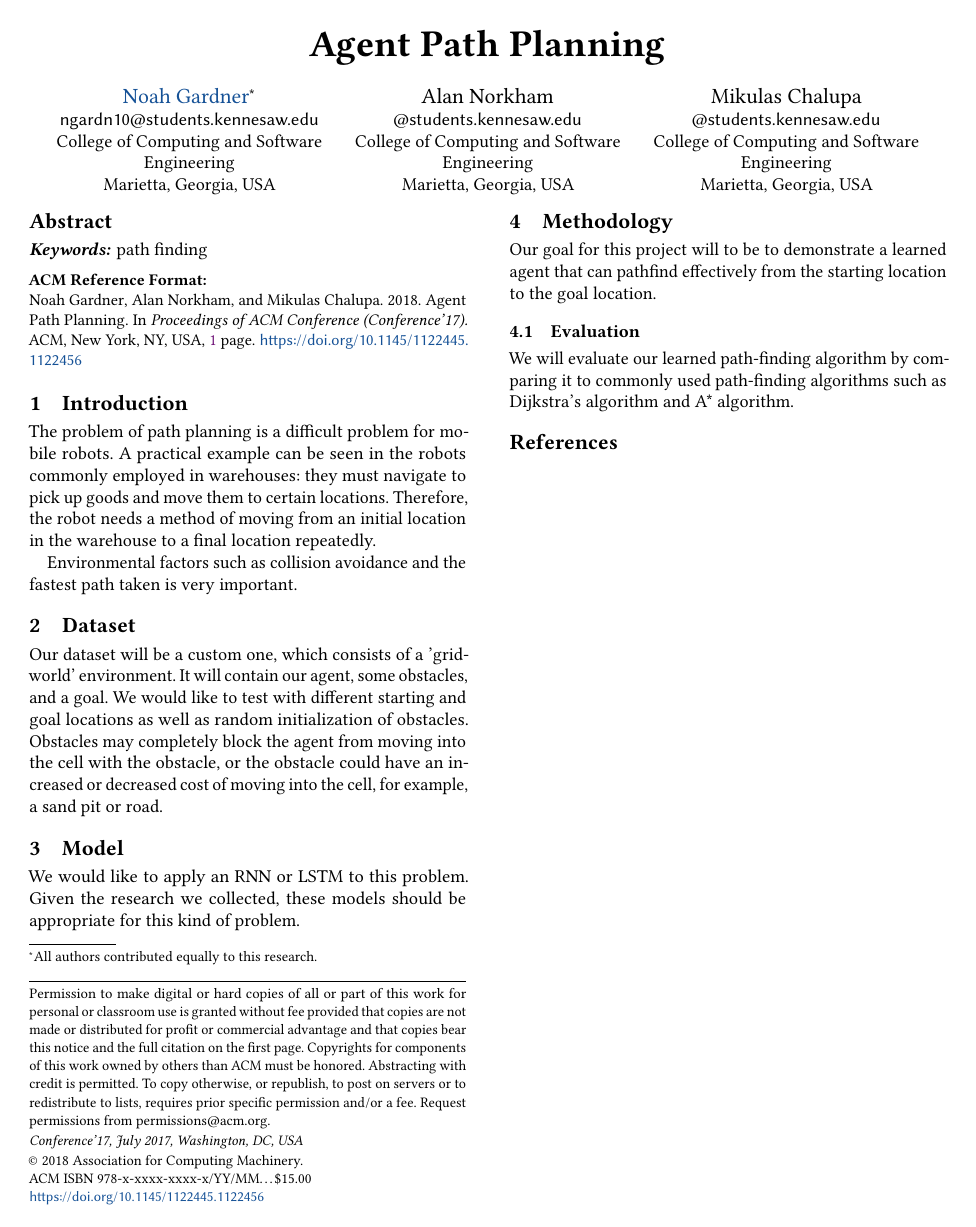
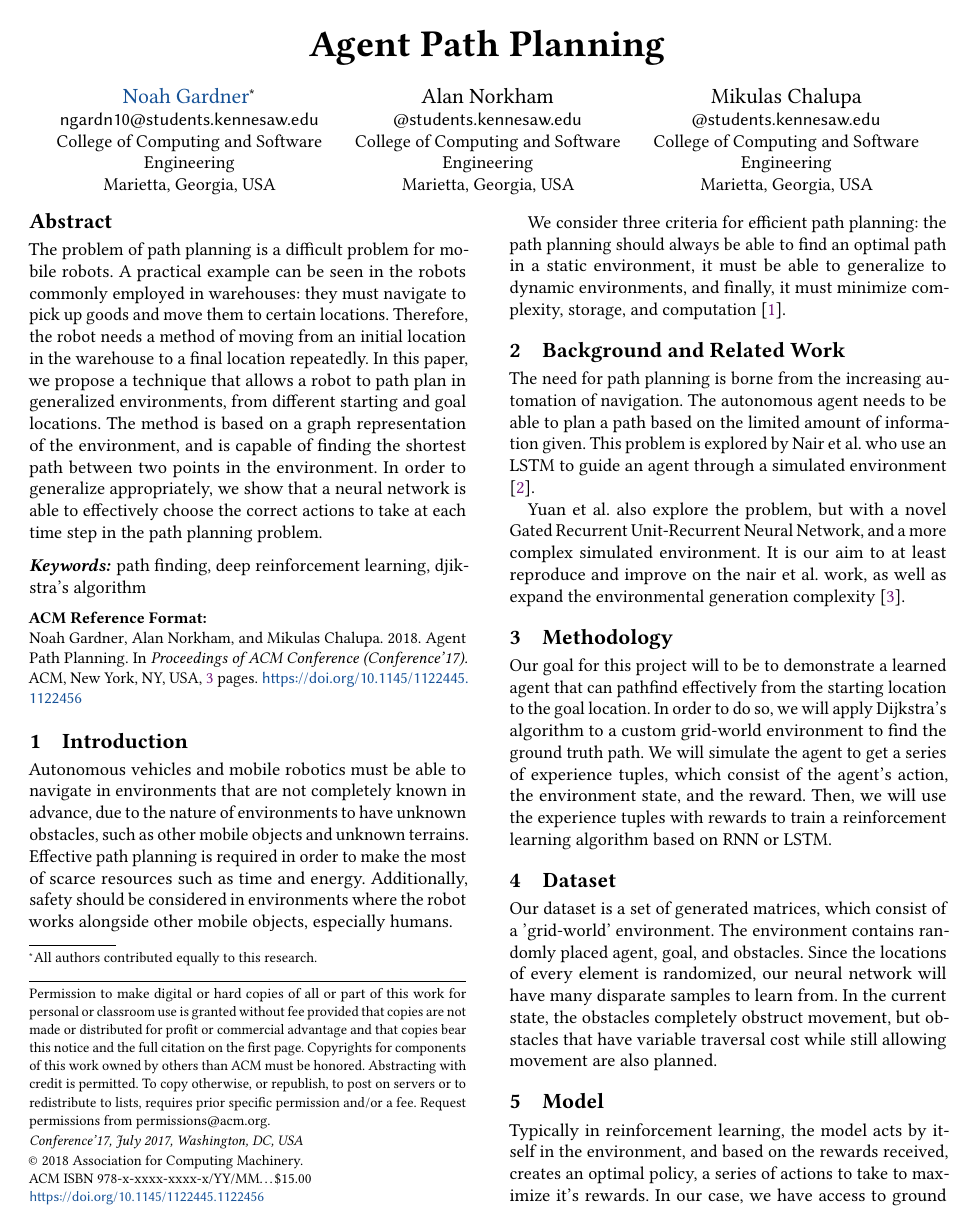
Before and after one commit to ngngardner/path-finding, a LaTeX paper (tex/report.tex): the whole page before the commit and page 1 of 3 after it. Compiled offline with pdfLaTeX.

Commit message:
report update

```diff
--- a/tex/report.tex
+++ b/tex/report.tex
@@ -53,36 +53,60 @@
 \renewcommand{\shortauthors}{Gardner et al.}
 
 \begin{abstract}
+    The problem of path planning is a difficult problem for mobile robots. A
+    practical example can be seen in the robots commonly employed in warehouses:
+    they must navigate to pick up goods and move them to certain locations.
+    Therefore, the robot needs a method of moving from an initial location in
+    the warehouse to a final location repeatedly. In this paper, we propose a
+    technique that allows a robot to path plan in generalized environments, from
+    different starting and goal locations. The method is based on a graph
+    representation of the environment, and is capable of finding the shortest
+    path between two points in the environment. In order to generalize
+    appropriately, we show that a neural network is able to effectively choose
+    the correct actions to take at each time step in the path planning problem.
 \end{abstract}
-\keywords{path finding}
+\keywords{path finding, deep reinforcement learning, djikstra's algorithm}
 \maketitle
 
 \section{Introduction}
-The problem of path planning is a difficult problem for mobile robots. A
-practical example can be seen in the robots commonly employed in warehouses:
-they must navigate to pick up goods and move them to certain locations.
-Therefore, the robot needs a method of moving from an initial location in the
-warehouse to a final location repeatedly.
+Autonomous vehicles and mobile robotics must be able to navigate in environments
+that are not completely known in advance, due to the nature of environments to
+have unknown obstacles, such as other mobile objects and unknown terrains.
+Effective path planning is required in order to make the most of scarce
+resources such as time and energy. Additionally, safety should be considered in
+environments where the robot works alongside other mobile objects, especially
+humans.
 
-Environmental factors such as collision avoidance and the fastest path taken is
-very important.
+We consider three criteria for efficient path planning: the path planning should
+always be able to find an optimal path in a static environment, it must be able
+to generalize to dynamic environments, and finally, it must minimize complexity,
+storage, and computation \cite{janet_essential_1995}.
 
-\section{Dataset}
-Our dataset will be a custom one, which consists of a 'grid-world' environment.
-It will contain our agent, some obstacles, and a goal. We would like to test
-with different starting and goal locations as well as random initialization of
-obstacles. Obstacles may completely block the agent from moving into the cell
-with the obstacle, or the obstacle could have an increased or decreased cost of
-moving into the cell, for example, a sand pit or road.
+\section{Background and Related Work}
+The need for path planning is borne from the increasing automation of
+navigation. The autonomous agent needs to be able to plan a path based on the
+limited amount of information given. This problem is explored by Nair et al. who
+use an LSTM to guide an agent through a simulated environment
+\cite{nair_robotic_2020}.
 
-\section{Model}
-We would like to apply an RNN or LSTM to this problem. Given the research we
-collected, these models should be appropriate for this kind of problem.
+Yuan et al. also explore the problem, but with a novel Gated Recurrent
+Unit-Recurrent Neural Network, and a more complex simulated environment. It is
+our aim to at least reproduce and improve on the nair et al. work, as well as
+expand the environmental generation complexity \cite{yuan_novel_2019}.
 
 \section{Methodology}
 Our goal for this project will to be to demonstrate a learned agent that can
-pathfind effectively from the starting location to the goal location.
+pathfind effectively from the starting location to the goal location. In order
+to do so, we will apply Dijkstra's algorithm to a custom grid-world environment
+to find the ground truth path. We will simulate the agent to get a series of
+experience tuples, which consist of the agent's action, the environment state,
+and the reward. Then, we will use the experience tuples with rewards to train a
+reinforcement learning algorithm based on RNN or LSTM.
 
-\subsection{Evaluation}
-We will evaluate our learned path-finding algorithm by comparing it to commonly
-used path-finding algorithms such as Dijkstra's algorithm and A* algorithm.
+\section{Dataset}
+Our dataset is a set of generated matrices, which consist of a 'grid-world'
+environment. The environment contains randomly placed agent, goal, and
+obstacles. Since the locations of every element is randomized, our neural
+network will have many disparate samples to learn from. In the current state,
+the obstacles completely obstruct movement, but obstacles that have variable
+traversal cost while still allowing movement are also planned.
@@ -88,0 +129,11 @@ used path-finding algorithms such as Dijkstra's algorithm and A* algorithm.
+    \label{fig:env_observation}
+\end{figure}
+
+\section{Model}
+Typically in reinforcement learning, the model acts by itself in the
+environment, and based on the rewards received, creates an optimal policy, a
+series of actions to take to maximize it's rewards. In our case, we have access
+to ground truth experience tuples from the environment, created from Dijkstra's
+algorithm. Our method of training the model will be to use the ground truth
+experience tuples in conjunction with the models own exploration of the
+environment.
```
Also changed, not shown: tex/report.bib (+11 -0 lines), tex/report.tex (57 more changed lines), 2 other files.
